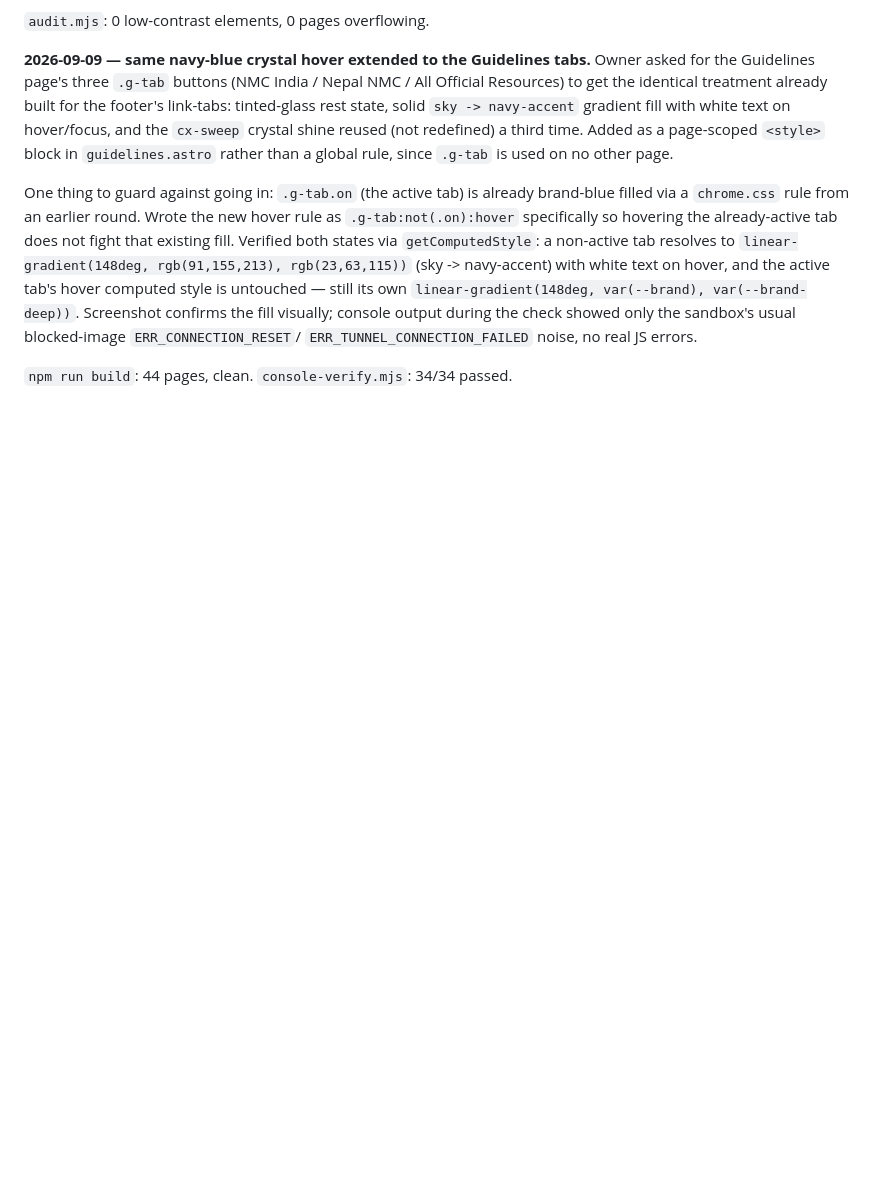
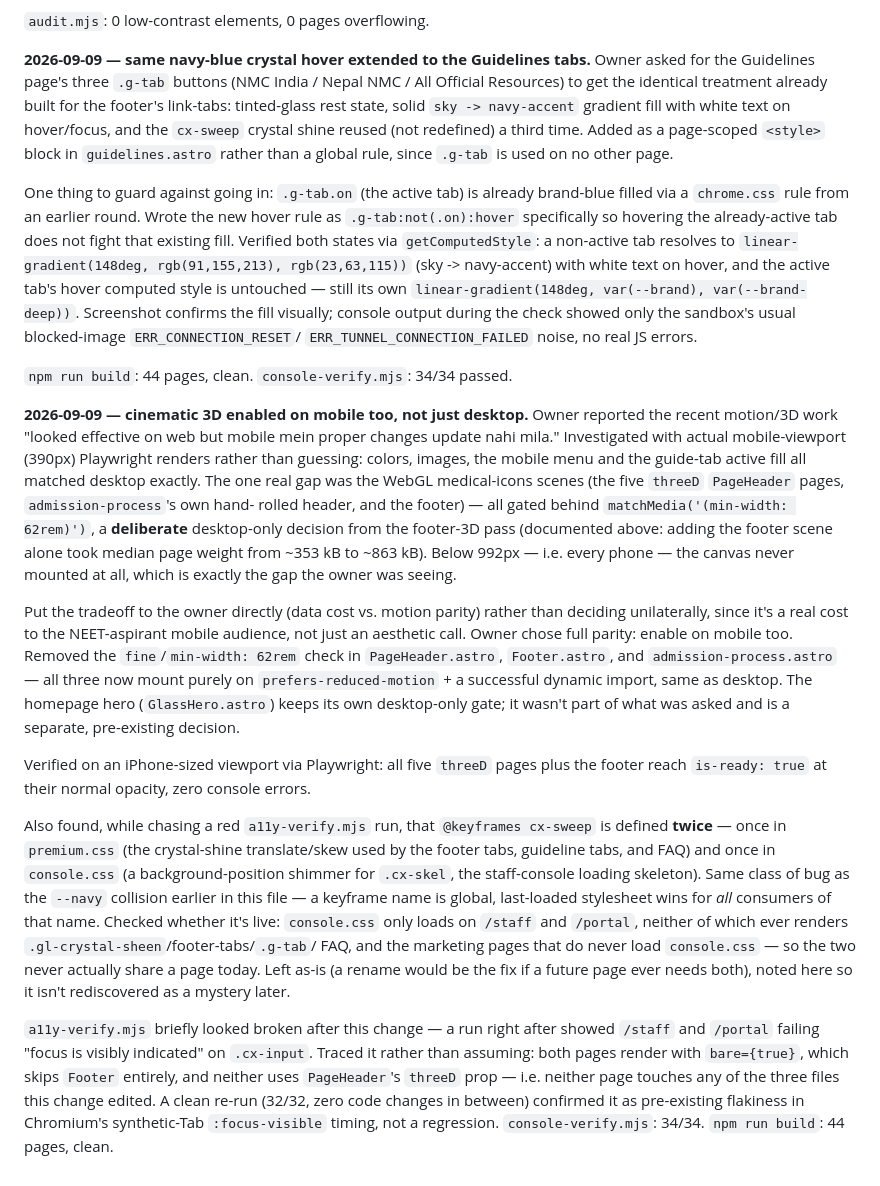
Before and after one commit to nepalmedtech-vinay/nepalmbbs-website, a Markdown page: DECISION_LOG.md, the part around the change. GitHub-like rendering; blank space fills up the shorter version.

Commit message:
Document mobile-3D enablement and its verification trail
Records the owner's mobile-parity decision (data cost accepted), the
cx-sweep keyframe-name collision found while chasing a red a11y run
(confirmed dormant, not fixed — the two definitions never share a
page), and the trace showing the a11y-verify red run was pre-existing
:focus-visible timing flakiness, not a regression from this change.

Co-Authored-By: Claude Sonnet 5 <noreply@anthropic.com>
Claude-Session: https://claude.ai/code/session_01AmejuXxbsesGFSFFgGAuZx

```diff
--- a/DECISION_LOG.md
+++ b/DECISION_LOG.md
@@ -842,3 +842,55 @@ only the sandbox's usual blocked-image `ERR_CONNECTION_RESET`/
 `ERR_TUNNEL_CONNECTION_FAILED` noise, no real JS errors.
 
 `npm run build`: 44 pages, clean. `console-verify.mjs`: 34/34 passed.
+
+**2026-09-09 — cinematic 3D enabled on mobile too, not just desktop.**
+Owner reported the recent motion/3D work "looked effective on web but
+mobile mein proper changes update nahi mila." Investigated with actual
+mobile-viewport (390px) Playwright renders rather than guessing: colors,
+images, the mobile menu and the guide-tab active fill all matched
+desktop exactly. The one real gap was the WebGL medical-icons scenes
+(the five `threeD` `PageHeader` pages, `admission-process`'s own hand-
+rolled header, and the footer) — all gated behind
+`matchMedia('(min-width: 62rem)')`, a **deliberate** desktop-only
+decision from the footer-3D pass (documented above: adding the footer
+scene alone took median page weight from ~353 kB to ~863 kB). Below
+992px — i.e. every phone — the canvas never mounted at all, which is
+exactly the gap the owner was seeing.
+
+Put the tradeoff to the owner directly (data cost vs. motion parity)
+rather than deciding unilaterally, since it's a real cost to the
+NEET-aspirant mobile audience, not just an aesthetic call. Owner chose
+full parity: enable on mobile too. Removed the `fine`/`min-width: 62rem`
+check in `PageHeader.astro`, `Footer.astro`, and `admission-process.astro`
+— all three now mount purely on `prefers-reduced-motion` + a successful
+dynamic import, same as desktop. The homepage hero (`GlassHero.astro`)
+keeps its own desktop-only gate; it wasn't part of what was asked and is
+a separate, pre-existing decision.
+
+Verified on an iPhone-sized viewport via Playwright: all five `threeD`
+pages plus the footer reach `is-ready: true` at their normal opacity,
+zero console errors.
+
+Also found, while chasing a red `a11y-verify.mjs` run, that
+`@keyframes cx-sweep` is defined **twice** — once in `premium.css` (the
+crystal-shine translate/skew used by the footer tabs, guideline tabs,
+and FAQ) and once in `console.css` (a background-position shimmer for
+`.cx-skel`, the staff-console loading skeleton). Same class of bug as
+the `--navy` collision earlier in this file — a keyframe name is global,
+last-loaded stylesheet wins for *all* consumers of that name. Checked
+whether it's live: `console.css` only loads on `/staff` and `/portal`,
+neither of which ever renders `.gl-crystal-sheen`/footer-tabs/`.g-tab`/
+FAQ, and the marketing pages that do never load `console.css` — so the
+two never actually share a page today. Left as-is (a rename would be
+the fix if a future page ever needs both), noted here so it isn't
+rediscovered as a mystery later.
+
+`a11y-verify.mjs` briefly looked broken after this change — a run
+right after showed `/staff` and `/portal` failing "focus is visibly
+indicated" on `.cx-input`. Traced it rather than assuming: both pages
+render with `bare={true}`, which skips `Footer` entirely, and neither
+uses `PageHeader`'s `threeD` prop — i.e. neither page touches any of
+the three files this change edited. A clean re-run (32/32, zero code
+changes in between) confirmed it as pre-existing flakiness in
+Chromium's synthetic-Tab `:focus-visible` timing, not a regression.
+`console-verify.mjs`: 34/34. `npm run build`: 44 pages, clean.
```
